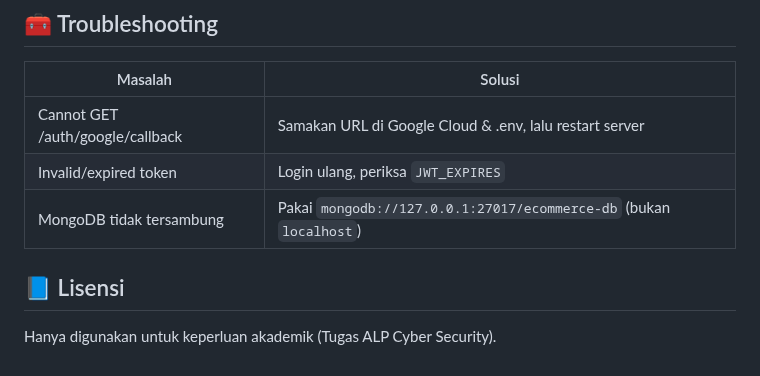
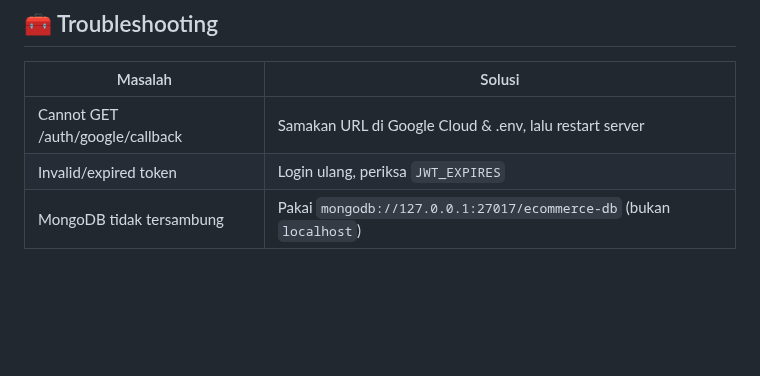
Before and after one commit to abdairsyaputramirudin/ALP_CyberSecurity_ALP, a Markdown page: README.md, the part around the change. Drawn GitHub-style; blank space fills up the shorter version.

```diff
--- a/README.md
+++ b/README.md
@@ -109,6 +109,3 @@ Authorization: Bearer <accessToken>
 | Cannot GET /auth/google/callback | Samakan URL di Google Cloud & .env, lalu restart server |
 | Invalid/expired token | Login ulang, periksa `JWT_EXPIRES` |
 | MongoDB tidak tersambung | Pakai `mongodb://127.0.0.1:27017/ecommerce-db` (bukan `localhost`) |
-
-## 📘 Lisensi
-Hanya digunakan untuk keperluan akademik (Tugas ALP Cyber Security).
```
